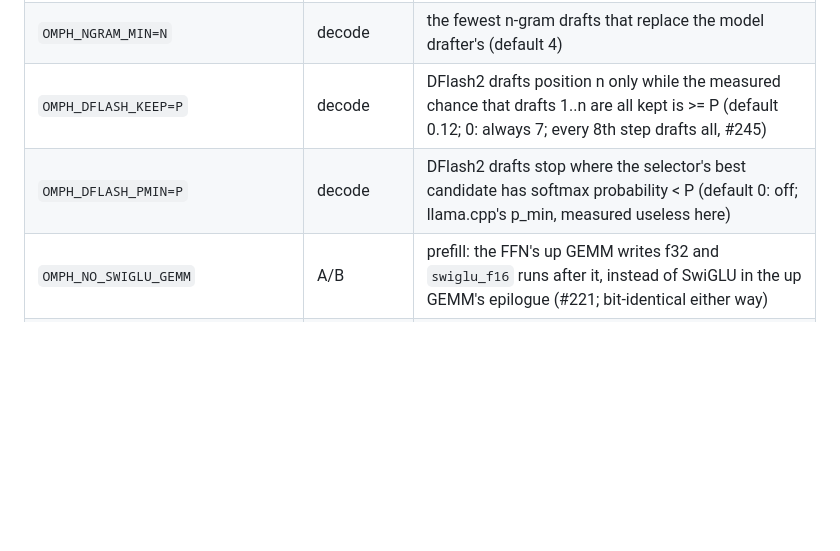
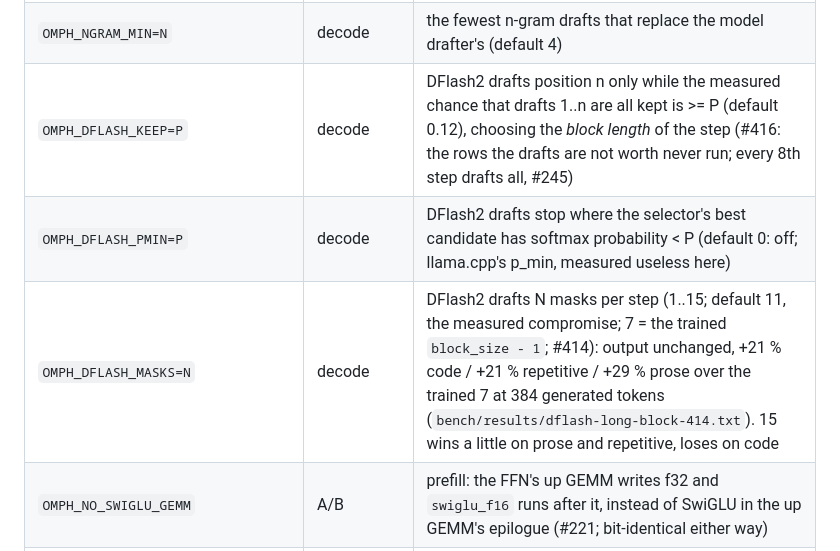
Before and after one commit to Nihmar/omphalos, a Markdown page: AGENTS.md, the part around the change. Drawn GitHub-style; blank space fills up the shorter version.

Commit message:
docs: OMPH_DFLASH_MASKS and the block-length policy (#414)
Co-authored-by: pi-coding-agent <noreply@pi.dev>

```diff
--- a/AGENTS.md
+++ b/AGENTS.md
@@ -264,8 +264,9 @@ The `OMPH_*` switches are parsed once, in `engine/src/runtime/options.{hh,cc}` (
 | `OMPH_DRAFT_VOCAB=N` | decode | MTP drafts take their argmax, and DFlash2 its top-16 candidates (#245), over the first N token ids (default 98304; 0 = the whole head; N is rounded down to a multiple of 16, the head tile's height, #340) while the recent text stays inside them, the whole head otherwise (#217): output unchanged, ~3-7 % faster speculative decoding in English and code |
 | `OMPH_NGRAM=0` | decode | no n-gram (prompt lookup) drafts: by default, when the 4..8-gram ending at the next token occurred before, the tokens that followed it (up to 15) are the step's drafts instead of MTP / DFlash2's (#199): output unchanged, 1.3-2.6x faster on edits and quotes of the context |
 | `OMPH_NGRAM_MIN=N` | decode | the fewest n-gram drafts that replace the model drafter's (default 4) |
-| `OMPH_DFLASH_KEEP=P` | decode | DFlash2 drafts position n only while the measured chance that drafts 1..n are all kept is >= P (default 0.12; 0: always 7; every 8th step drafts all, #245) |
+| `OMPH_DFLASH_KEEP=P` | decode | DFlash2 drafts position n only while the measured chance that drafts 1..n are all kept is >= P (default 0.12), choosing the *block length* of the step (#416: the rows the drafts are not worth never run; every 8th step drafts all, #245) |
 | `OMPH_DFLASH_PMIN=P` | decode | DFlash2 drafts stop where the selector's best candidate has softmax probability < P (default 0: off; llama.cpp's p_min, measured useless here) |
+| `OMPH_DFLASH_MASKS=N` | decode | DFlash2 drafts N masks per step (1..15; default 11, the measured compromise; 7 = the trained `block_size - 1`; #414): output unchanged, +21 % code / +21 % repetitive / +29 % prose over the trained 7 at 384 generated tokens (`bench/results/dflash-long-block-414.txt`). 15 wins a little on prose and repetitive, loses on code |
 | `OMPH_NO_SWIGLU_GEMM` | A/B | prefill: the FFN's up GEMM writes f32 and `swiglu_f16` runs after it, instead of SwiGLU in the up GEMM's epilogue (#221; bit-identical either way) |
 | `OMPH_GEMM_MIN=T` | A/B | `--gemv` runs of T+ tokens (prefill chunks) take the GEMM path (default 16, the measured crossover with the fused GEMM; #129, #141) |
 | `OMPH_NO_FUSED_GEMM` | A/B | dequantize each weight to f16, then the GEMM, instead of the fused dequant + WMMA GEMM (#141) |
```
